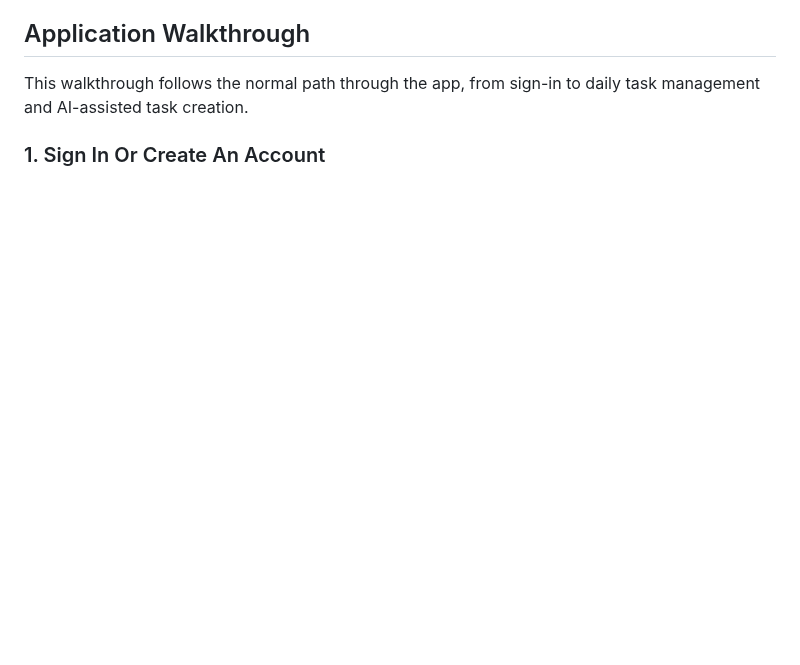
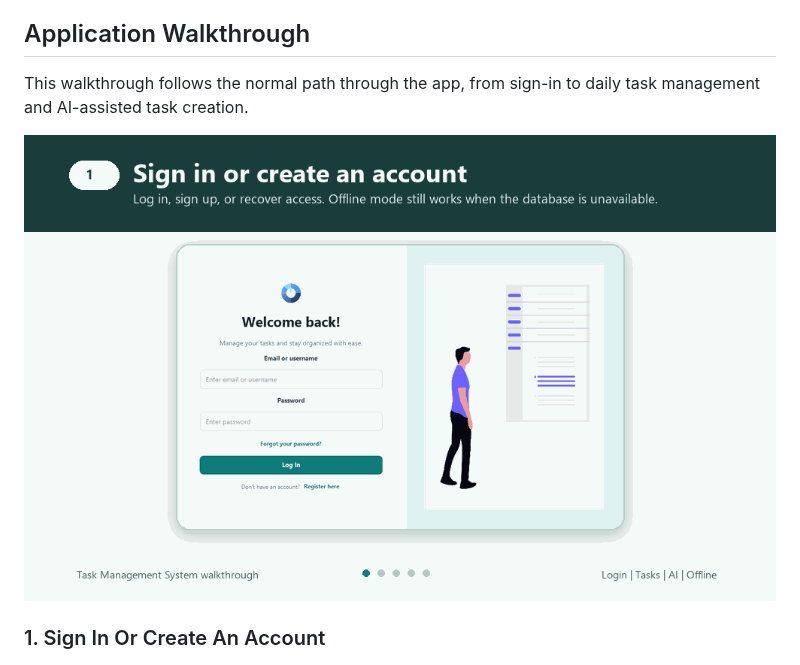
Before and after one commit to sames007/TaskManagerApp, a Markdown page: README.md, the part around the change. GitHub-like rendering; pictures changed too: docs/screenshots/app-walkthrough.gif (added); blank space fills up the shorter version.

Commit message:
Add animated app walkthrough to README

```diff
--- a/README.md
+++ b/README.md
@@ -18,6 +18,8 @@ A JavaFX desktop application for managing personal, school, work, and family tas
 ## Application Walkthrough
 
 This walkthrough follows the normal path through the app, from sign-in to daily task management and AI-assisted task creation.
+
+![Animated walkthrough of the Task Management System](docs/screenshots/app-walkthrough.gif)
 
 ### 1. Sign In Or Create An Account
 
```
